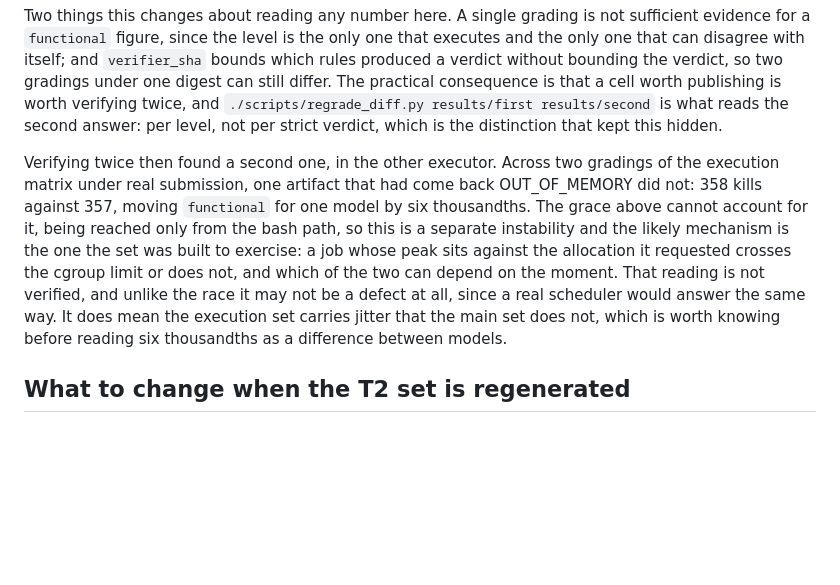
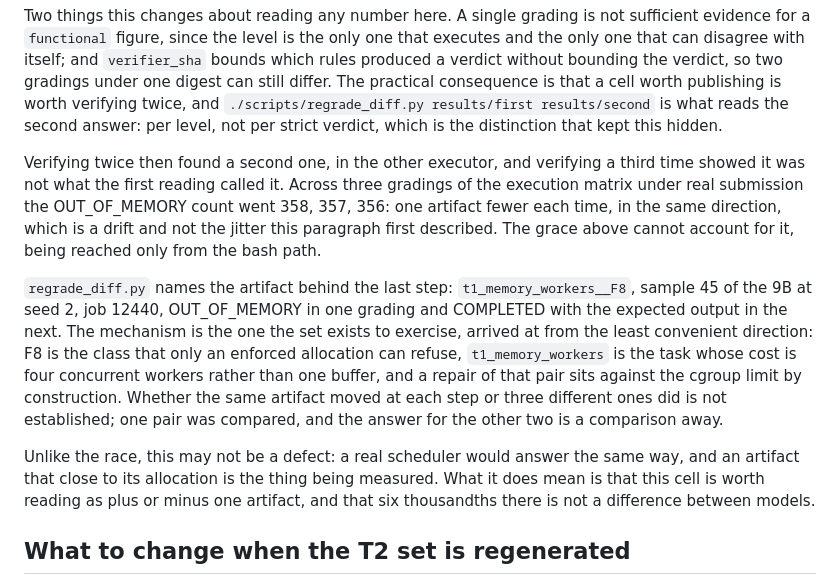
Before and after one commit to antoniorotundo2/anvil, a Markdown page: docs/OBSERVED_FAILURES.md, the part around the change. GitHub-like rendering; blank space fills up the shorter version.

Commit message:
name the artifact behind the exec drift

```diff
--- a/docs/OBSERVED_FAILURES.md
+++ b/docs/OBSERVED_FAILURES.md
@@ -1092,16 +1092,25 @@ practical consequence is that a cell worth publishing is worth verifying twice,
 `./scripts/regrade_diff.py results/first results/second` is what reads the second answer:
 per level, not per strict verdict, which is the distinction that kept this hidden.
 
-Verifying twice then found a second one, in the other executor. Across two gradings of the
-execution matrix under real submission, one artifact that had come back OUT_OF_MEMORY did
-not: 358 kills against 357, moving `functional` for one model by six thousandths. The grace
-above cannot account for it, being reached only from the bash path, so this is a separate
-instability and the likely mechanism is the one the set was built to exercise: a job whose
-peak sits against the allocation it requested crosses the cgroup limit or does not, and
-which of the two can depend on the moment. That reading is not verified, and unlike the
-race it may not be a defect at all, since a real scheduler would answer the same way. It
-does mean the execution set carries jitter that the main set does not, which is worth
-knowing before reading six thousandths as a difference between models.
+Verifying twice then found a second one, in the other executor, and verifying a third time
+showed it was not what the first reading called it. Across three gradings of the execution
+matrix under real submission the OUT_OF_MEMORY count went 358, 357, 356: one artifact fewer
+each time, in the same direction, which is a drift and not the jitter this paragraph first
+described. The grace above cannot account for it, being reached only from the bash path.
+
+`regrade_diff.py` names the artifact behind the last step: `t1_memory_workers__F8`, sample
+45 of the 9B at seed 2, job 12440, OUT_OF_MEMORY in one grading and COMPLETED with the
+expected output in the next. The mechanism is the one the set exists to exercise, arrived at
+from the least convenient direction: F8 is the class that only an enforced allocation can
+refuse, `t1_memory_workers` is the task whose cost is four concurrent workers rather than
+one buffer, and a repair of that pair sits against the cgroup limit by construction. Whether
+the same artifact moved at each step or three different ones did is not established; one
+pair was compared, and the answer for the other two is a comparison away.
+
+Unlike the race, this may not be a defect: a real scheduler would answer the same way, and
+an artifact that close to its allocation is the thing being measured. What it does mean is
+that this cell is worth reading as plus or minus one artifact, and that six thousandths
+there is not a difference between models.
 
 ## What to change when the T2 set is regenerated
 
```
